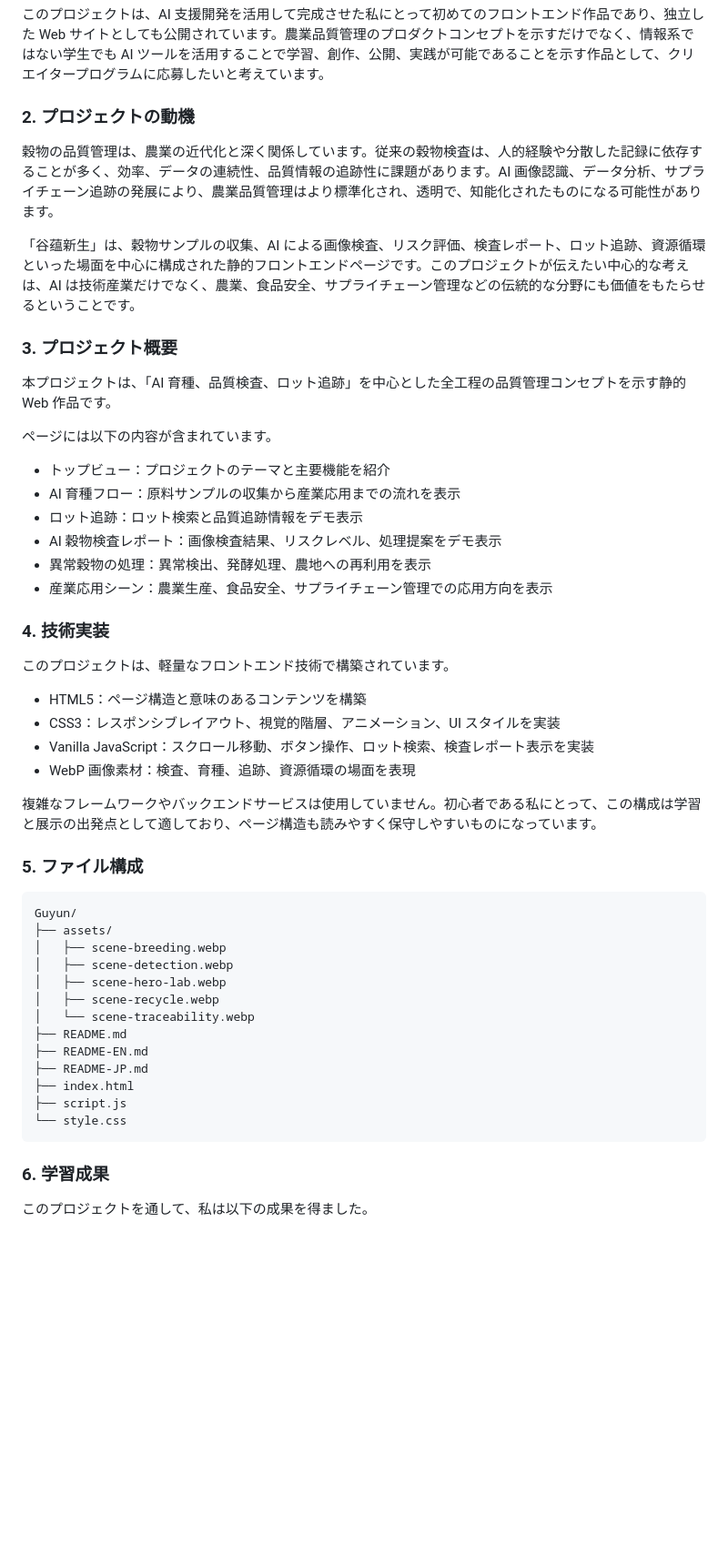
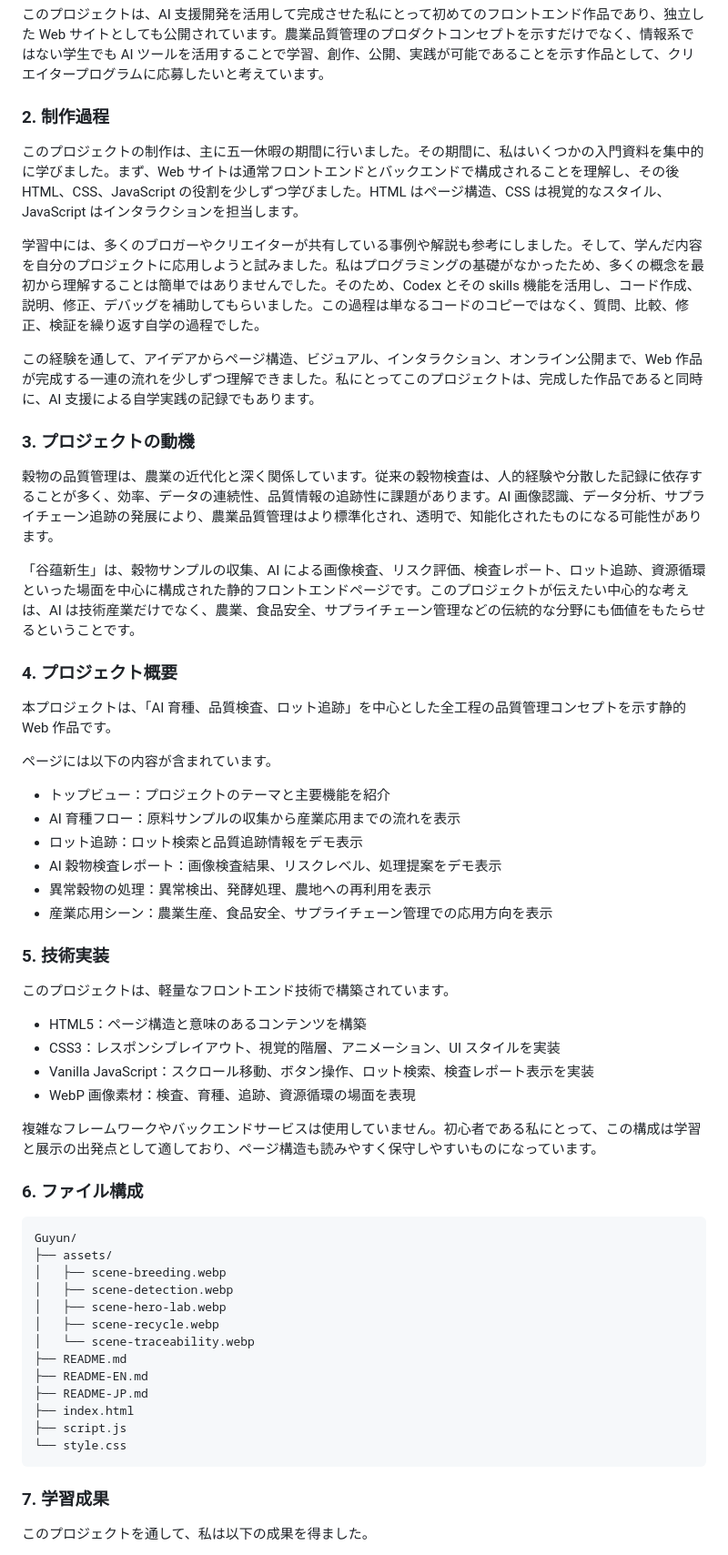
Before and after one commit to gaisenjia/Guyun, a Markdown page: README-JP.md, the part around one of its changes. Shown at 91% size. Drawn GitHub-style; blank space fills up the shorter version.

Commit message:
Add screenshots and creation process to READMEs

````diff
--- a/README-JP.md
+++ b/README-JP.md
@@ -18,13 +26,21 @@ AI 育種と穀物品質管理をテーマにしたフロントエンド展示
 
 このプロジェクトは、AI 支援開発を活用して完成させた私にとって初めてのフロントエンド作品であり、独立した Web サイトとしても公開されています。農業品質管理のプロダクトコンセプトを示すだけでなく、情報系ではない学生でも AI ツールを活用することで学習、創作、公開、実践が可能であることを示す作品として、クリエイタープログラムに応募したいと考えています。
 
-### 2. プロジェクトの動機
+### 2. 制作過程
+
+このプロジェクトの制作は、主に五一休暇の期間に行いました。その期間に、私はいくつかの入門資料を集中的に学びました。まず、Web サイトは通常フロントエンドとバックエンドで構成されることを理解し、その後 HTML、CSS、JavaScript の役割を少しずつ学びました。HTML はページ構造、CSS は視覚的なスタイル、JavaScript はインタラクションを担当します。
+
+学習中には、多くのブロガーやクリエイターが共有している事例や解説も参考にしました。そして、学んだ内容を自分のプロジェクトに応用しようと試みました。私はプログラミングの基礎がなかったため、多くの概念を最初から理解することは簡単ではありませんでした。そのため、Codex とその skills 機能を活用し、コード作成、説明、修正、デバッグを補助してもらいました。この過程は単なるコードのコピーではなく、質問、比較、修正、検証を繰り返す自学の過程でした。
+
+この経験を通して、アイデアからページ構造、ビジュアル、インタラクション、オンライン公開まで、Web 作品が完成する一連の流れを少しずつ理解できました。私にとってこのプロジェクトは、完成した作品であると同時に、AI 支援による自学実践の記録でもあります。
+
+### 3. プロジェクトの動機
 
 穀物の品質管理は、農業の近代化と深く関係しています。従来の穀物検査は、人的経験や分散した記録に依存することが多く、効率、データの連続性、品質情報の追跡性に課題があります。AI 画像認識、データ分析、サプライチェーン追跡の発展により、農業品質管理はより標準化され、透明で、知能化されたものになる可能性があります。
 
 「谷蕴新生」は、穀物サンプルの収集、AI による画像検査、リスク評価、検査レポート、ロット追跡、資源循環といった場面を中心に構成された静的フロントエンドページです。このプロジェクトが伝えたい中心的な考えは、AI は技術産業だけでなく、農業、食品安全、サプライチェーン管理などの伝統的な分野にも価値をもたらせるということです。
 
-### 3. プロジェクト概要
+### 4. プロジェクト概要
 
 本プロジェクトは、「AI 育種、品質検査、ロット追跡」を中心とした全工程の品質管理コンセプトを示す静的 Web 作品です。
 
@@ -37,7 +53,7 @@ AI 育種と穀物品質管理をテーマにしたフロントエンド展示
 - 異常穀物の処理：異常検出、発酵処理、農地への再利用を表示
 - 産業応用シーン：農業生産、食品安全、サプライチェーン管理での応用方向を表示
 
-### 4. 技術実装
+### 5. 技術実装
 
 このプロジェクトは、軽量なフロントエンド技術で構築されています。
 
@@ -48,7 +64,7 @@ AI 育種と穀物品質管理をテーマにしたフロントエンド展示
 
 複雑なフレームワークやバックエンドサービスは使用していません。初心者である私にとって、この構成は学習と展示の出発点として適しており、ページ構造も読みやすく保守しやすいものになっています。
 
-### 5. ファイル構成
+### 6. ファイル構成
 
 ```text
 Guyun/
@@ -66,7 +82,7 @@ Guyun/
 └── style.css
 ```
 
-### 6. 学習成果
+### 7. 学習成果
 
 このプロジェクトを通して、私は以下の成果を得ました。
 
````
Also changed, not shown: other parts of README-JP.md (+11 -3 lines), README-EN.md (+24 -8 lines), README.md (+24 -8 lines).
